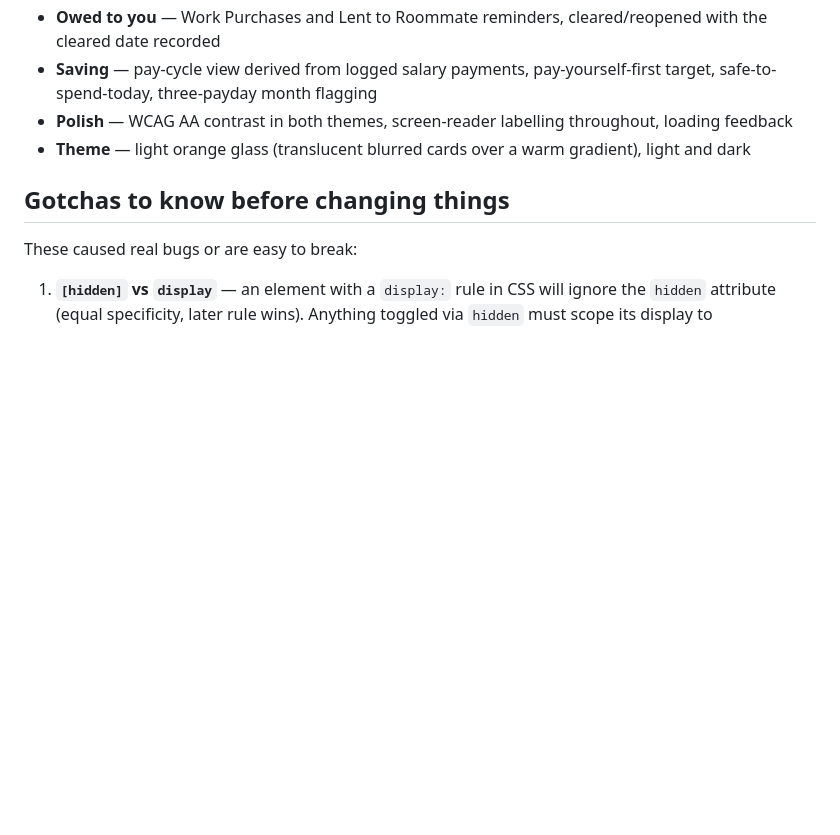
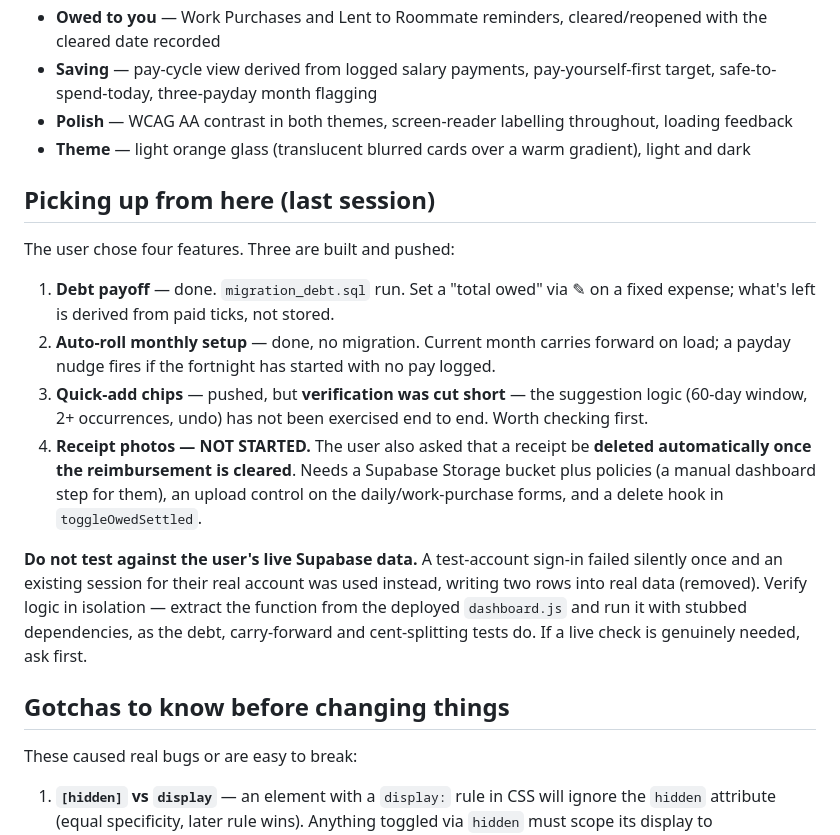
Before and after one commit to krishtafar123-cmyk/expense-tracker, a Markdown page: ROADMAP.md, the part around the change. Rendered like a GitHub page; blank space fills up the shorter version.

Commit message:
Record handover state: three of four features done, receipts pending
Notes that quick-add shipped without full verification, that receipt
photos (with auto-delete on clearing) is not started, and repeats the
rule about never testing against the user's live data.

```diff
--- a/ROADMAP.md
+++ b/ROADMAP.md
@@ -14,6 +14,17 @@ Live at https://krishtafar123-cmyk-expense-tracker.vercel.app/, deployed from `m
 - **Saving** — pay-cycle view derived from logged salary payments, pay-yourself-first target, safe-to-spend-today, three-payday month flagging
 - **Polish** — WCAG AA contrast in both themes, screen-reader labelling throughout, loading feedback
 - **Theme** — light orange glass (translucent blurred cards over a warm gradient), light and dark
+
+## Picking up from here (last session)
+
+The user chose four features. Three are built and pushed:
+
+1. **Debt payoff** — done. `migration_debt.sql` run. Set a "total owed" via ✎ on a fixed expense; what's left is derived from paid ticks, not stored.
+2. **Auto-roll monthly setup** — done, no migration. Current month carries forward on load; a payday nudge fires if the fortnight has started with no pay logged.
+3. **Quick-add chips** — pushed, but **verification was cut short** — the suggestion logic (60-day window, 2+ occurrences, undo) has not been exercised end to end. Worth checking first.
+4. **Receipt photos — NOT STARTED.** The user also asked that a receipt be **deleted automatically once the reimbursement is cleared**. Needs a Supabase Storage bucket plus policies (a manual dashboard step for them), an upload control on the daily/work-purchase forms, and a delete hook in `toggleOwedSettled`.
+
+**Do not test against the user's live Supabase data.** A test-account sign-in failed silently once and an existing session for their real account was used instead, writing two rows into real data (removed). Verify logic in isolation — extract the function from the deployed `dashboard.js` and run it with stubbed dependencies, as the debt, carry-forward and cent-splitting tests do. If a live check is genuinely needed, ask first.
 
 ## Gotchas to know before changing things
 
```
Also changed, not shown: README.md (+1 -0 lines).
